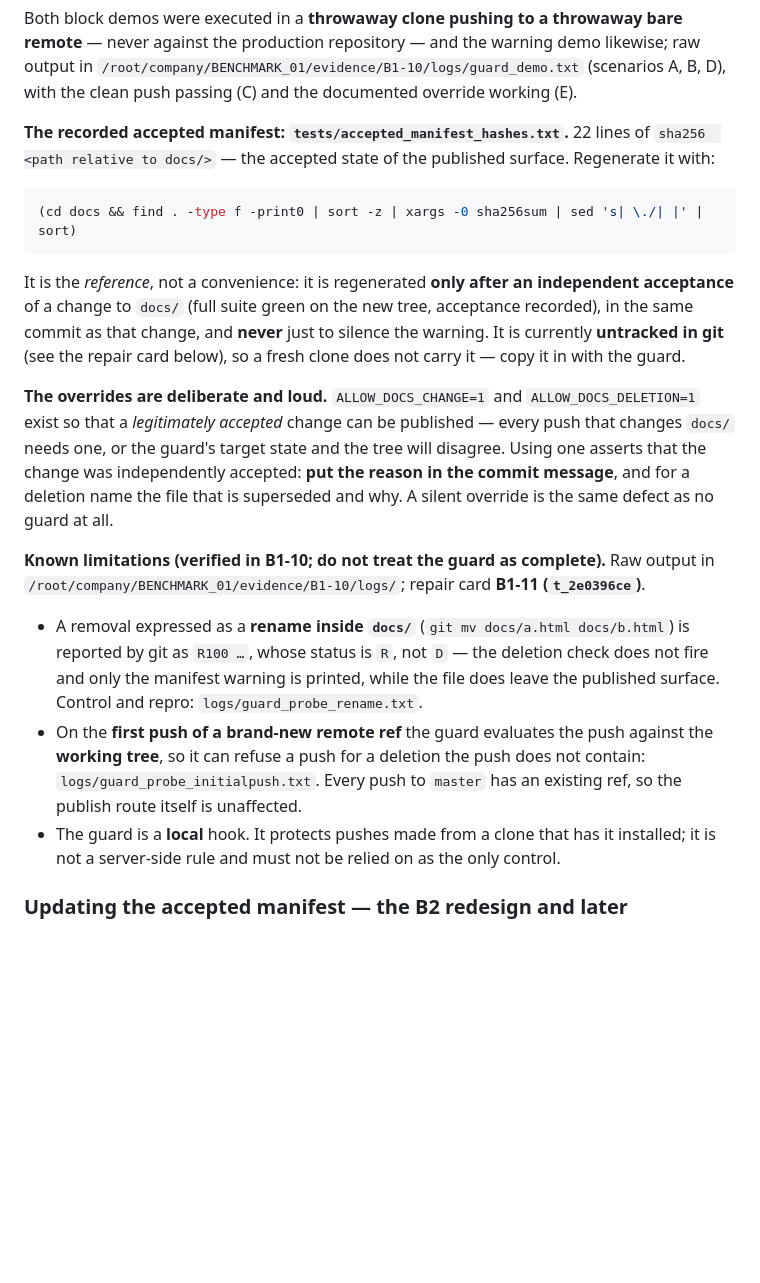
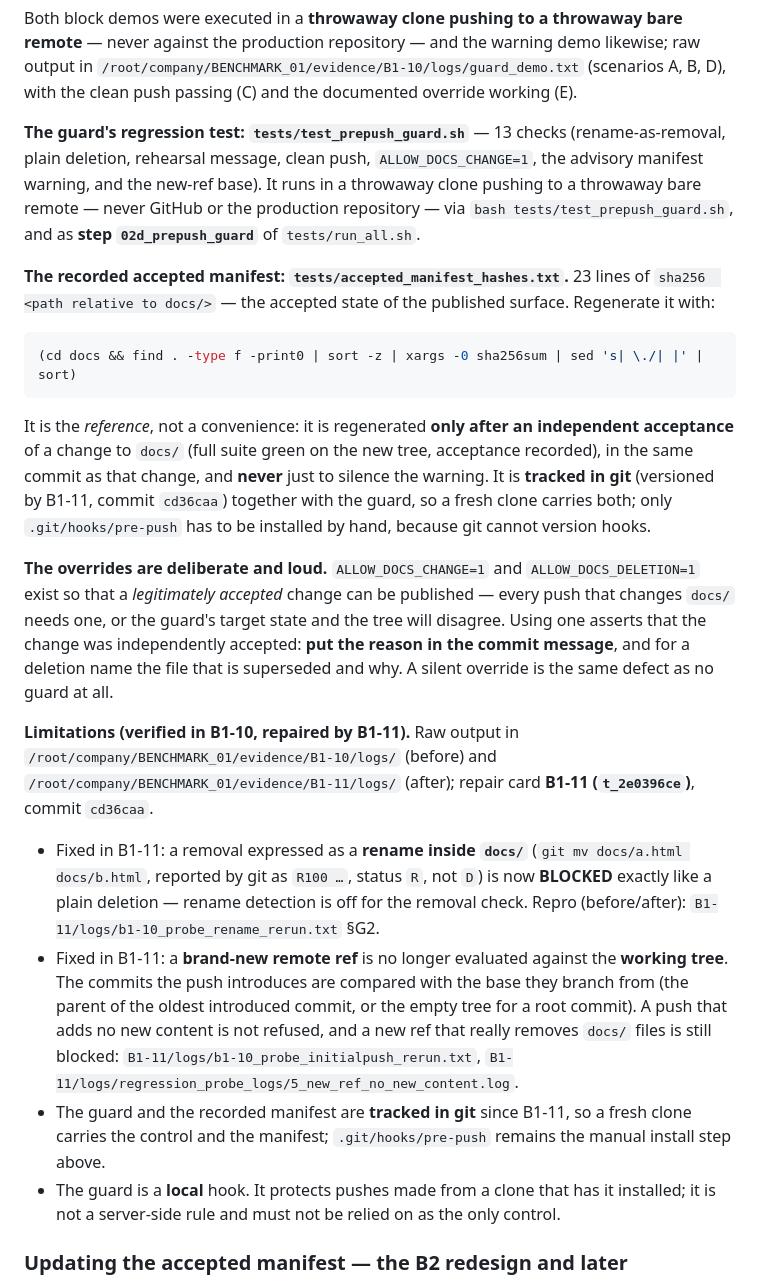
Before and after one commit to mrahmy-reno/mrahmy-reno.github.io, a Markdown page: DEPLOY_RUNBOOK.md, the part around the change. Drawn GitHub-style; blank space fills up the shorter version.

Commit message:
B1-11 follow-up: DEPLOY_RUNBOOK section 6 no longer contradicts the fixed guard
The manifest and the guard are tracked since cd36caa, so the 'untracked in git'
sentence and the fresh-clone advice were false; limitations bullets 1-2 (rename
bypass, working-tree diff on a new ref) are fixed, and the manifest is 23 lines,
not 22. Section 6 only - the three quoted guard outputs are unchanged
byte-for-byte. Wording from repair card t_42a8b7f4.

````diff
--- a/DEPLOY_RUNBOOK.md
+++ b/DEPLOY_RUNBOOK.md
@@ -300,15 +300,22 @@ against the production repository — and the warning demo likewise; raw output
 `/root/company/BENCHMARK_01/evidence/B1-10/logs/guard_demo.txt` (scenarios A, B, D), with the clean
 push passing (C) and the documented override working (E).
 
-**The recorded accepted manifest: `tests/accepted_manifest_hashes.txt`.** 22 lines of
+**The guard's regression test: `tests/test_prepush_guard.sh`** — 13 checks (rename-as-removal, plain
+deletion, rehearsal message, clean push, `ALLOW_DOCS_CHANGE=1`, the advisory manifest warning, and the
+new-ref base). It runs in a throwaway clone pushing to a throwaway bare remote — never GitHub or the
+production repository — via `bash tests/test_prepush_guard.sh`, and as **step `02d_prepush_guard`** of
+`tests/run_all.sh`.
+
+**The recorded accepted manifest: `tests/accepted_manifest_hashes.txt`.** 23 lines of
 `sha256  <path relative to docs/>` — the accepted state of the published surface. Regenerate it with:
 ```bash
 (cd docs && find . -type f -print0 | sort -z | xargs -0 sha256sum | sed 's| \./| |' | sort)
 ```
 It is the *reference*, not a convenience: it is regenerated **only after an independent acceptance** of
 a change to `docs/` (full suite green on the new tree, acceptance recorded), in the same commit as
-that change, and **never** just to silence the warning. It is currently **untracked in git** (see the
-repair card below), so a fresh clone does not carry it — copy it in with the guard.
+that change, and **never** just to silence the warning. It is **tracked in git** (versioned by B1-11,
+commit `cd36caa`) together with the guard, so a fresh clone carries both; only `.git/hooks/pre-push`
+has to be installed by hand, because git cannot version hooks.
 
 **The overrides are deliberate and loud.** `ALLOW_DOCS_CHANGE=1` and `ALLOW_DOCS_DELETION=1` exist so
 that a *legitimately accepted* change can be published — every push that changes `docs/` needs one, or
@@ -316,16 +323,22 @@ the guard's target state and the tree will disagree. Using one asserts that the
 independently accepted: **put the reason in the commit message**, and for a deletion name the file
 that is superseded and why. A silent override is the same defect as no guard at all.
 
-**Known limitations (verified in B1-10; do not treat the guard as complete).** Raw output in
-`/root/company/BENCHMARK_01/evidence/B1-10/logs/`; repair card **B1-11 (`t_2e0396ce`)**.
+**Limitations (verified in B1-10, repaired by B1-11).** Raw output in
+`/root/company/BENCHMARK_01/evidence/B1-10/logs/` (before) and
+`/root/company/BENCHMARK_01/evidence/B1-11/logs/` (after); repair card **B1-11 (`t_2e0396ce`)**,
+commit `cd36caa`.
 
-- A removal expressed as a **rename inside `docs/`** (`git mv docs/a.html docs/b.html`) is reported by
-  git as `R100 …`, whose status is `R`, not `D` — the deletion check does not fire and only the
-  manifest warning is printed, while the file does leave the published surface. Control and repro:
-  `logs/guard_probe_rename.txt`.
-- On the **first push of a brand-new remote ref** the guard evaluates the push against the **working
-  tree**, so it can refuse a push for a deletion the push does not contain: `logs/guard_probe_initialpush.txt`.
-  Every push to `master` has an existing ref, so the publish route itself is unaffected.
+- Fixed in B1-11: a removal expressed as a **rename inside `docs/`** (`git mv docs/a.html
+  docs/b.html`, reported by git as `R100 …`, status `R`, not `D`) is now **BLOCKED** exactly like a
+  plain deletion — rename detection is off for the removal check. Repro (before/after):
+  `B1-11/logs/b1-10_probe_rename_rerun.txt` §G2.
+- Fixed in B1-11: a **brand-new remote ref** is no longer evaluated against the **working tree**. The
+  commits the push introduces are compared with the base they branch from (the parent of the oldest
+  introduced commit, or the empty tree for a root commit). A push that adds no new content is not
+  refused, and a new ref that really removes `docs/` files is still blocked:
+  `B1-11/logs/b1-10_probe_initialpush_rerun.txt`, `B1-11/logs/regression_probe_logs/5_new_ref_no_new_content.log`.
+- The guard and the recorded manifest are **tracked in git** since B1-11, so a fresh clone carries the
+  control and the manifest; `.git/hooks/pre-push` remains the manual install step above.
 - The guard is a **local** hook. It protects pushes made from a clone that has it installed; it is not
   a server-side rule and must not be relied on as the only control.
 
````
